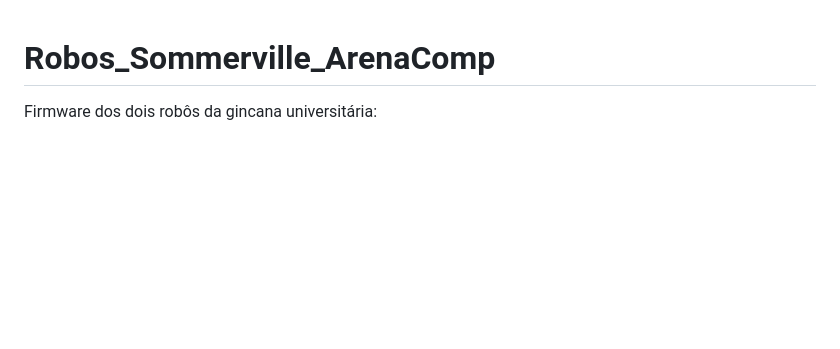
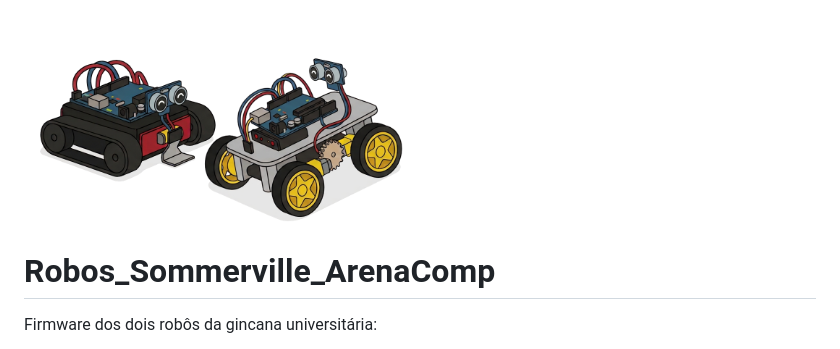
Before and after one commit to mauricio-lucas/Robos_Sommerville_ArenaComp, a Markdown page: README.md, the part around one of its changes. Drawn GitHub-style; pictures changed too: assets/robos_sommerville.png (added); blank space fills up the shorter version.

Commit message:
chore: Adiciona imagem ilustrativa no README.md

```diff
--- a/README.md
+++ b/README.md
@@ -1,3 +1,5 @@
+<img src="./assets/robos_sommerville.png" alt="ilustracao de dois robôs" min-width="400px" max-width="400px" width="400px" align="center">
+
 # Robos_Sommerville_ArenaComp
 
 Firmware dos dois robôs da gincana universitária:
```
Also changed, not shown: other parts of README.md (+1 -1 lines).
